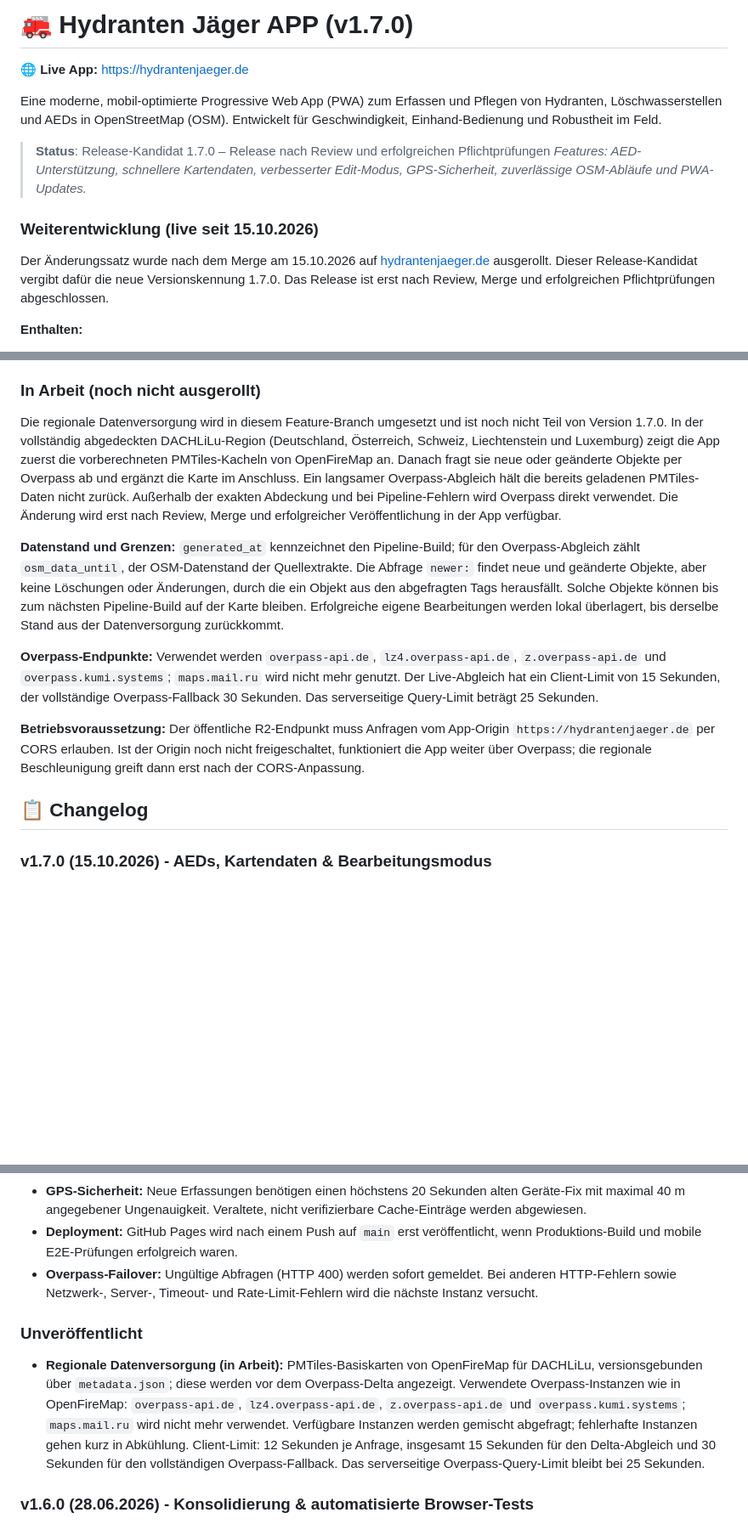
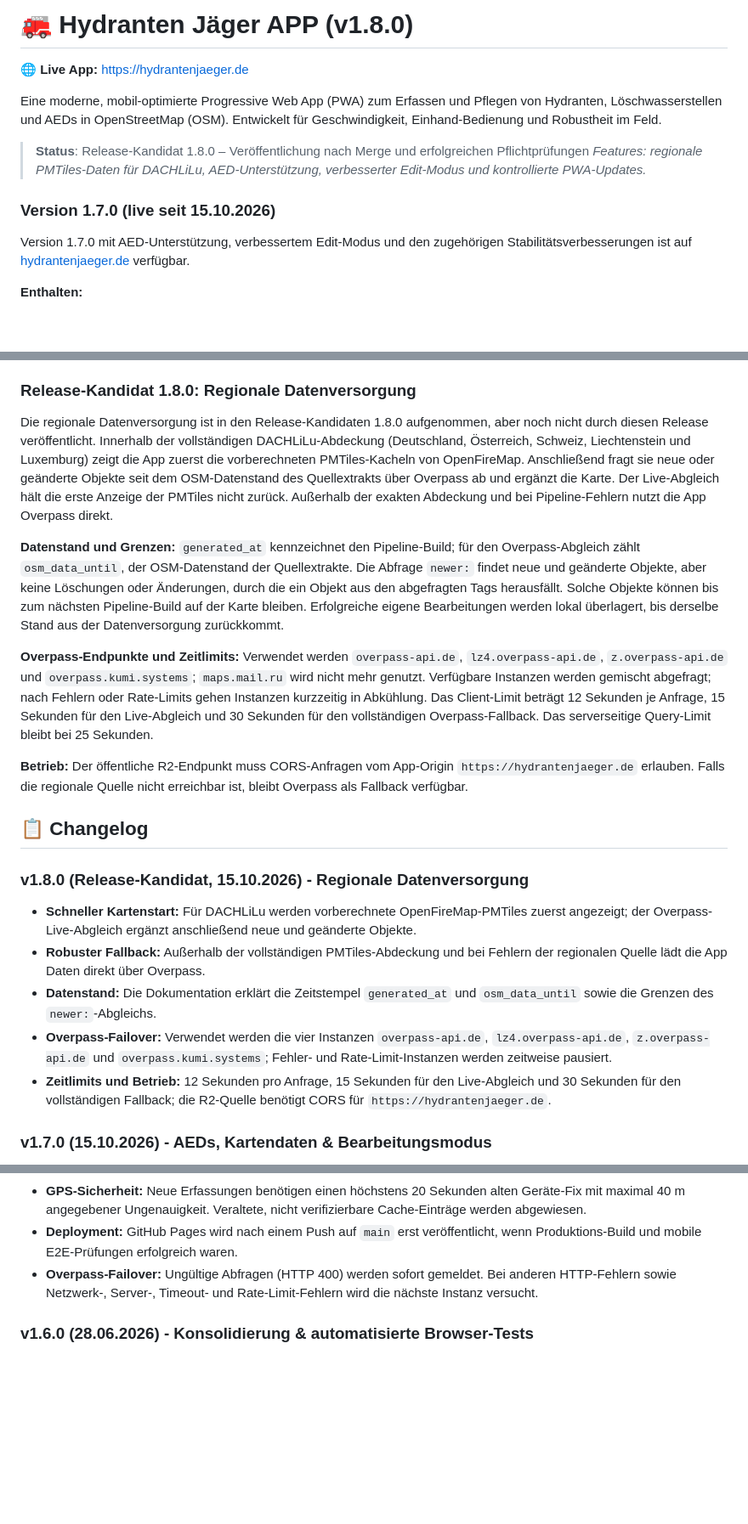
Before and after one commit to FrnkMrz/hydranten-app, a Markdown page: README.md, 3 parts joined by grey strips. Shown at 85% size. Drawn GitHub-style; blank space fills up the shorter version.

Commit message:
docs: prepare v1.8.0 release notes

```diff
--- a/README.md
+++ b/README.md
@@ -1,16 +1,16 @@
-# 🚒 Hydranten Jäger APP (v1.7.0)
+# 🚒 Hydranten Jäger APP (v1.8.0)
 
 **🌐 Live App:** [https://hydrantenjaeger.de](https://hydrantenjaeger.de)
 
 Eine moderne, mobil-optimierte Progressive Web App (PWA) zum Erfassen und Pflegen von Hydranten, Löschwasserstellen und AEDs in OpenStreetMap (OSM).
 Entwickelt für Geschwindigkeit, Einhand-Bedienung und Robustheit im Feld.
 
-> **Status**: Release-Kandidat 1.7.0 – Release nach Review und erfolgreichen Pflichtprüfungen
-> *Features: AED-Unterstützung, schnellere Kartendaten, verbesserter Edit-Modus, GPS-Sicherheit, zuverlässige OSM-Abläufe und PWA-Updates.*
+> **Status**: Release-Kandidat 1.8.0 – Veröffentlichung nach Merge und erfolgreichen Pflichtprüfungen
+> *Features: regionale PMTiles-Daten für DACHLiLu, AED-Unterstützung, verbesserter Edit-Modus und kontrollierte PWA-Updates.*
 
-### Weiterentwicklung (live seit 15.10.2026)
+### Version 1.7.0 (live seit 15.10.2026)
 
-Der Änderungssatz wurde nach dem Merge am 15.10.2026 auf [hydrantenjaeger.de](https://hydrantenjaeger.de) ausgerollt. Dieser Release-Kandidat vergibt dafür die neue Versionskennung 1.7.0. Das Release ist erst nach Review, Merge und erfolgreichen Pflichtprüfungen abgeschlossen.
+Version 1.7.0 mit AED-Unterstützung, verbessertem Edit-Modus und den zugehörigen Stabilitätsverbesserungen ist auf [hydrantenjaeger.de](https://hydrantenjaeger.de) verfügbar.
 
 **Enthalten:**
 
@@ -26,17 +26,24 @@ Der Änderungssatz wurde nach dem Merge am 15.10.2026 auf [hydrantenjaeger.de](h
 3. Den Standort auf der kleinen Karte prüfen oder anpassen und bekannte Angaben zu Zugang, Innen-/Außenlage, Öffnungszeiten und Referenz ergänzen.
 4. Angaben prüfen und zu OpenStreetMap hochladen. Bestehende AEDs lassen sich über ihren Kartenmarker öffnen und bearbeiten.
 
-### In Arbeit (noch nicht ausgerollt)
+### Release-Kandidat 1.8.0: Regionale Datenversorgung
 
-Die regionale Datenversorgung wird in diesem Feature-Branch umgesetzt und ist noch nicht Teil von Version 1.7.0. In der vollständig abgedeckten DACHLiLu-Region (Deutschland, Österreich, Schweiz, Liechtenstein und Luxemburg) zeigt die App zuerst die vorberechneten PMTiles-Kacheln von OpenFireMap an. Danach fragt sie neue oder geänderte Objekte per Overpass ab und ergänzt die Karte im Anschluss. Ein langsamer Overpass-Abgleich hält die bereits geladenen PMTiles-Daten nicht zurück. Außerhalb der exakten Abdeckung und bei Pipeline-Fehlern wird Overpass direkt verwendet. Die Änderung wird erst nach Review, Merge und erfolgreicher Veröffentlichung in der App verfügbar.
+Die regionale Datenversorgung ist in den Release-Kandidaten 1.8.0 aufgenommen, aber noch nicht durch diesen Release veröffentlicht. Innerhalb der vollständigen DACHLiLu-Abdeckung (Deutschland, Österreich, Schweiz, Liechtenstein und Luxemburg) zeigt die App zuerst die vorberechneten PMTiles-Kacheln von OpenFireMap. Anschließend fragt sie neue oder geänderte Objekte seit dem OSM-Datenstand des Quellextrakts über Overpass ab und ergänzt die Karte. Der Live-Abgleich hält die erste Anzeige der PMTiles nicht zurück. Außerhalb der exakten Abdeckung und bei Pipeline-Fehlern nutzt die App Overpass direkt.
 
 **Datenstand und Grenzen:** `generated_at` kennzeichnet den Pipeline-Build; für den Overpass-Abgleich zählt `osm_data_until`, der OSM-Datenstand der Quellextrakte. Die Abfrage `newer:` findet neue und geänderte Objekte, aber keine Löschungen oder Änderungen, durch die ein Objekt aus den abgefragten Tags herausfällt. Solche Objekte können bis zum nächsten Pipeline-Build auf der Karte bleiben. Erfolgreiche eigene Bearbeitungen werden lokal überlagert, bis derselbe Stand aus der Datenversorgung zurückkommt.
 
-**Overpass-Endpunkte:** Verwendet werden `overpass-api.de`, `lz4.overpass-api.de`, `z.overpass-api.de` und `overpass.kumi.systems`; `maps.mail.ru` wird nicht mehr genutzt. Der Live-Abgleich hat ein Client-Limit von 15 Sekunden, der vollständige Overpass-Fallback 30 Sekunden. Das serverseitige Query-Limit beträgt 25 Sekunden.
+**Overpass-Endpunkte und Zeitlimits:** Verwendet werden `overpass-api.de`, `lz4.overpass-api.de`, `z.overpass-api.de` und `overpass.kumi.systems`; `maps.mail.ru` wird nicht mehr genutzt. Verfügbare Instanzen werden gemischt abgefragt; nach Fehlern oder Rate-Limits gehen Instanzen kurzzeitig in Abkühlung. Das Client-Limit beträgt 12 Sekunden je Anfrage, 15 Sekunden für den Live-Abgleich und 30 Sekunden für den vollständigen Overpass-Fallback. Das serverseitige Query-Limit bleibt bei 25 Sekunden.
 
-**Betriebsvoraussetzung:** Der öffentliche R2-Endpunkt muss Anfragen vom App-Origin `https://hydrantenjaeger.de` per CORS erlauben. Ist der Origin noch nicht freigeschaltet, funktioniert die App weiter über Overpass; die regionale Beschleunigung greift dann erst nach der CORS-Anpassung.
+**Betrieb:** Der öffentliche R2-Endpunkt muss CORS-Anfragen vom App-Origin `https://hydrantenjaeger.de` erlauben. Falls die regionale Quelle nicht erreichbar ist, bleibt Overpass als Fallback verfügbar.
 
 ## 📋 Changelog
+
+### v1.8.0 (Release-Kandidat, 15.10.2026) - Regionale Datenversorgung
+*   **Schneller Kartenstart:** Für DACHLiLu werden vorberechnete OpenFireMap-PMTiles zuerst angezeigt; der Overpass-Live-Abgleich ergänzt anschließend neue und geänderte Objekte.
+*   **Robuster Fallback:** Außerhalb der vollständigen PMTiles-Abdeckung und bei Fehlern der regionalen Quelle lädt die App Daten direkt über Overpass.
+*   **Datenstand:** Die Dokumentation erklärt die Zeitstempel `generated_at` und `osm_data_until` sowie die Grenzen des `newer:`-Abgleichs.
+*   **Overpass-Failover:** Verwendet werden die vier Instanzen `overpass-api.de`, `lz4.overpass-api.de`, `z.overpass-api.de` und `overpass.kumi.systems`; Fehler- und Rate-Limit-Instanzen werden zeitweise pausiert.
+*   **Zeitlimits und Betrieb:** 12 Sekunden pro Anfrage, 15 Sekunden für den Live-Abgleich und 30 Sekunden für den vollständigen Fallback; die R2-Quelle benötigt CORS für `https://hydrantenjaeger.de`.
 
 ### v1.7.0 (15.10.2026) - AEDs, Kartendaten & Bearbeitungsmodus
 *   **AEDs / Defibrillatoren:** AEDs über den Erfassungsablauf der App eintragen sowie auf der Karte finden und bearbeiten; ISO-7010-E010-Piktogramm und Felder für Zugang, Innen-/Außenlage und Öffnungszeiten.
@@ -46,9 +53,6 @@ Die regionale Datenversorgung wird in diesem Feature-Branch umgesetzt und ist no
 *   **GPS-Sicherheit:** Neue Erfassungen benötigen einen höchstens 20 Sekunden alten Geräte-Fix mit maximal 40 m angegebener Ungenauigkeit. Veraltete, nicht verifizierbare Cache-Einträge werden abgewiesen.
 *   **Deployment:** GitHub Pages wird nach einem Push auf `main` erst veröffentlicht, wenn Produktions-Build und mobile E2E-Prüfungen erfolgreich waren.
 *   **Overpass-Failover:** Ungültige Abfragen (HTTP 400) werden sofort gemeldet. Bei anderen HTTP-Fehlern sowie Netzwerk-, Server-, Timeout- und Rate-Limit-Fehlern wird die nächste Instanz versucht.
-
-### Unveröffentlicht
-*   **Regionale Datenversorgung (in Arbeit):** PMTiles-Basiskarten von OpenFireMap für DACHLiLu, versionsgebunden über `metadata.json`; diese werden vor dem Overpass-Delta angezeigt. Verwendete Overpass-Instanzen wie in OpenFireMap: `overpass-api.de`, `lz4.overpass-api.de`, `z.overpass-api.de` und `overpass.kumi.systems`; `maps.mail.ru` wird nicht mehr verwendet. Verfügbare Instanzen werden gemischt abgefragt; fehlerhafte Instanzen gehen kurz in Abkühlung. Client-Limit: 12 Sekunden je Anfrage, insgesamt 15 Sekunden für den Delta-Abgleich und 30 Sekunden für den vollständigen Overpass-Fallback. Das serverseitige Overpass-Query-Limit bleibt bei 25 Sekunden.
 
 ### v1.6.0 (28.06.2026) - Konsolidierung & automatisierte Browser-Tests
 *   **Release-Konsolidierung:** Die größeren Stabilitäts-, Datenschutz-, PWA- und Toolchain-Verbesserungen der jüngsten Wartungsrunde werden als neues Minor Release gebündelt.
```
